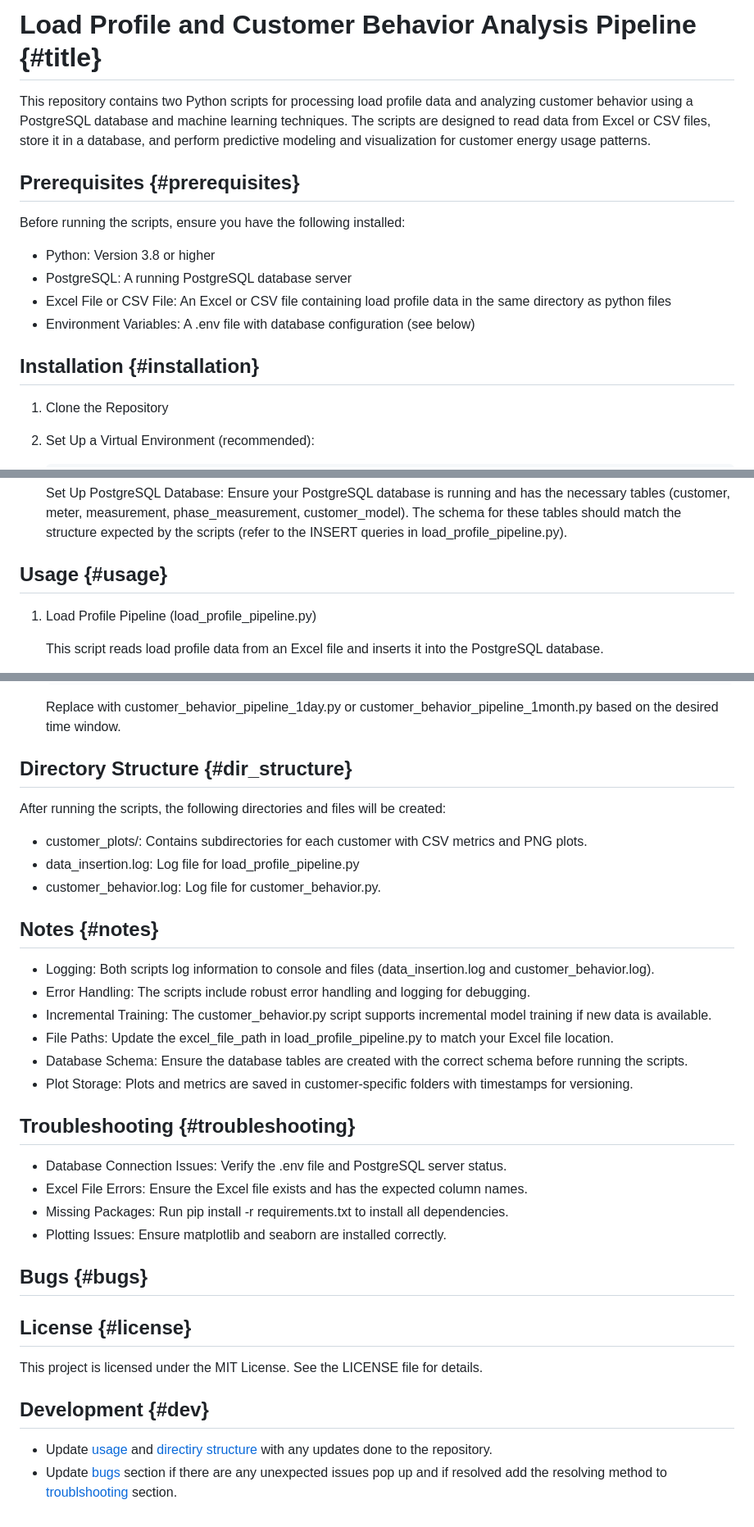
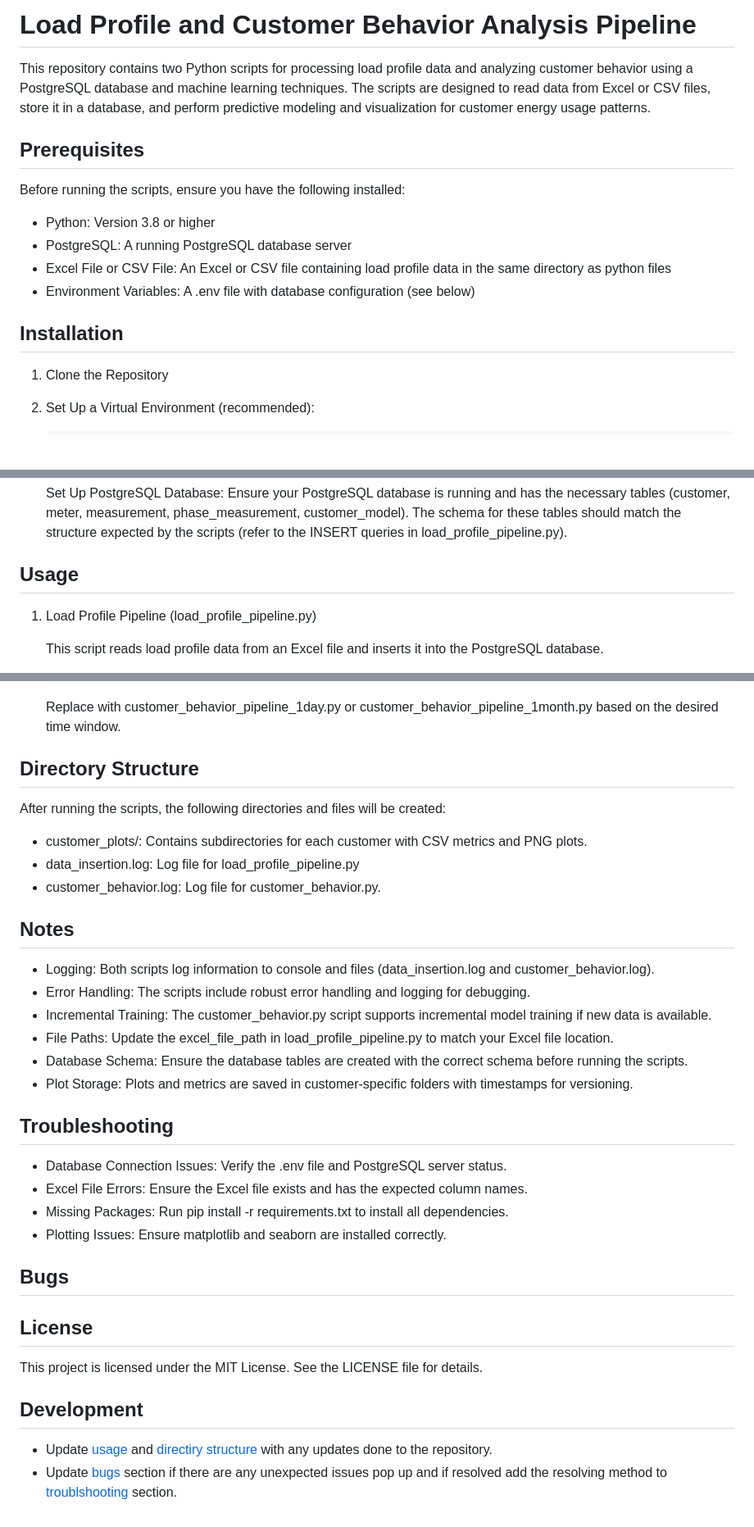
Before and after one commit to Sachithra-oshadha/ELT_test, a Markdown page: README.md, 3 parts joined by grey strips. Shown: that part at 82% size. Rendered like a GitHub page; blank space fills up the shorter version.

````diff
--- a/README.md
+++ b/README.md
@@ -1,8 +1,8 @@
-# Load Profile and Customer Behavior Analysis Pipeline {#title}
+# Load Profile and Customer Behavior Analysis Pipeline
 
 This repository contains two Python scripts for processing load profile data and analyzing customer behavior using a PostgreSQL database and machine learning techniques. The scripts are designed to read data from Excel or CSV files, store it in a database, and perform predictive modeling and visualization for customer energy usage patterns.
 
-## Prerequisites {#prerequisites}
+## Prerequisites
 
 Before running the scripts, ensure you have the following installed:
 
@@ -11,7 +11,7 @@ Before running the scripts, ensure you have the following installed:
 * Excel File or CSV File: An Excel or CSV file containing load profile data in the same directory as python files
 * Environment Variables: A .env file with database configuration (see below)
 
-## Installation {#installation}
+## Installation
 
 1. Clone the Repository
 
@@ -50,7 +50,7 @@ Before running the scripts, ensure you have the following installed:
 
     Set Up PostgreSQL Database: Ensure your PostgreSQL database is running and has the necessary tables (customer, meter, measurement, phase_measurement, customer_model). The schema for these tables should match the structure expected by the scripts (refer to the INSERT queries in load_profile_pipeline.py).
 
-## Usage {#usage}
+## Usage
 
 1. Load Profile Pipeline (load_profile_pipeline.py)
 
@@ -96,7 +96,7 @@ Before running the scripts, ensure you have the following installed:
     ```
     Replace with customer_behavior_pipeline_1day.py or customer_behavior_pipeline_1month.py based on the desired time window.
 
-## Directory Structure {#dir_structure}
+## Directory Structure
 
 After running the scripts, the following directories and files will be created:
 
@@ -104,7 +104,7 @@ After running the scripts, the following directories and files will be created:
 - data_insertion.log: Log file for load_profile_pipeline.py
 - customer_behavior.log: Log file for customer_behavior.py.
 
-## Notes {#notes}
+## Notes
 
 * Logging: Both scripts log information to console and files (data_insertion.log and customer_behavior.log).
 * Error Handling: The scripts include robust error handling and logging for debugging.
@@ -113,18 +113,18 @@ After running the scripts, the following directories and files will be created:
 * Database Schema: Ensure the database tables are created with the correct schema before running the scripts.
 * Plot Storage: Plots and metrics are saved in customer-specific folders with timestamps for versioning.
 
-## Troubleshooting {#troubleshooting}
+## Troubleshooting
 
 * Database Connection Issues: Verify the .env file and PostgreSQL server status.
 * Excel File Errors: Ensure the Excel file exists and has the expected column names.
 * Missing Packages: Run pip install -r requirements.txt to install all dependencies.
 * Plotting Issues: Ensure matplotlib and seaborn are installed correctly.
 
-## Bugs {#bugs}
+## Bugs
 
-## License {#license}
+## License
 
 This project is licensed under the MIT License. See the LICENSE file for details.
 
-## Development {#dev}
+## Development
 
````
Also changed, not shown: other parts of README.md (+1 -1 lines).
